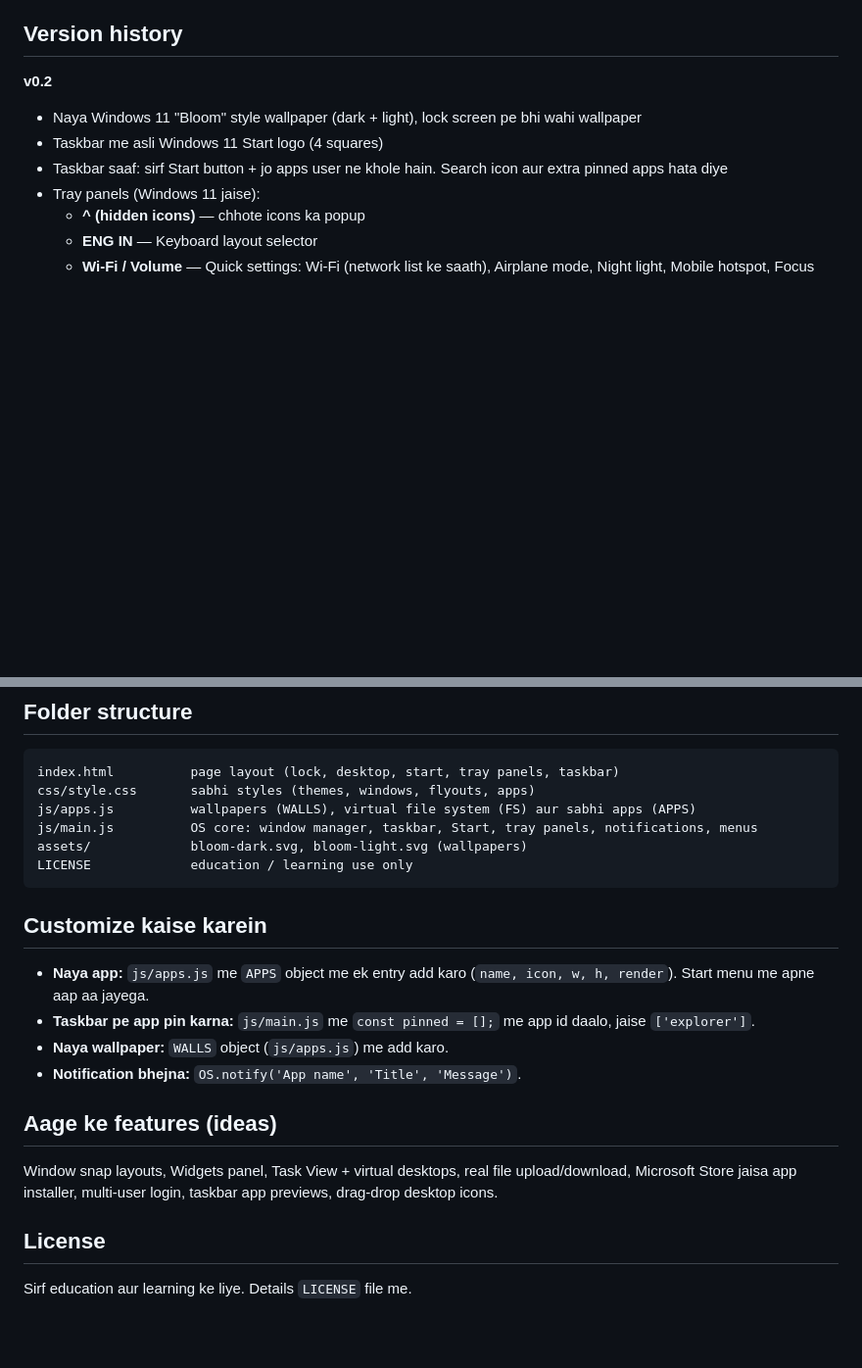
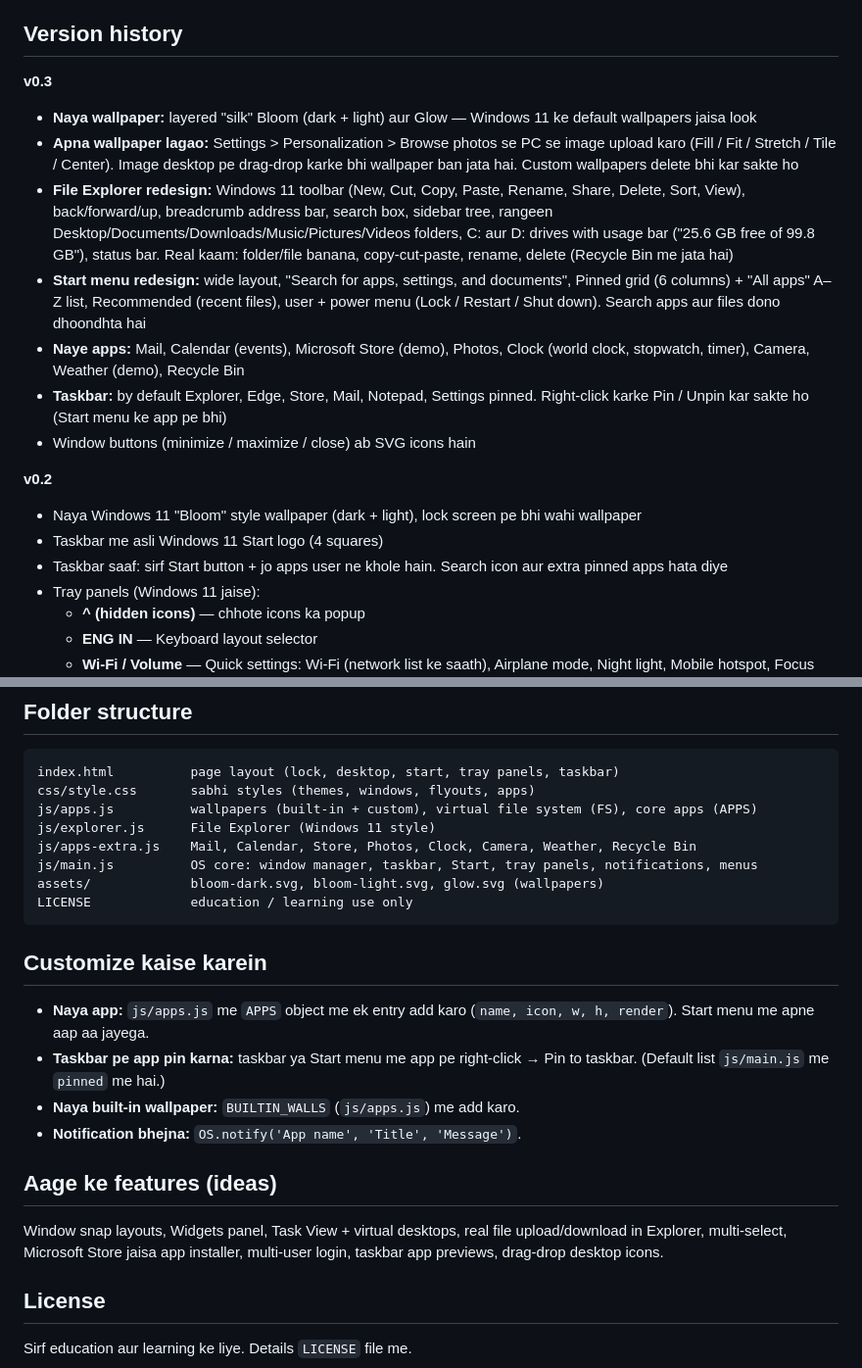
Before and after one commit to amirsohail100/Virtual-Computer, a Markdown page: README.md, 2 parts joined by grey strips. Shown at 98% size. Drawn GitHub-style; blank space fills up the shorter version.

Commit message:
Document v0.3 features, new files and pin apps steps

````diff
--- a/README.md
+++ b/README.md
@@ -11,6 +11,15 @@ Browser me chalne wala Windows 11 jaisa desktop — sirf **HTML, CSS aur JavaScr
 4. Online dalna ho to poora folder GitHub Pages / Netlify / Vercel pe upload karo. Jo bhi link kholega use ye desktop dikhega.
 
 ## Version history
+**v0.3**
+- **Naya wallpaper:** layered "silk" Bloom (dark + light) aur Glow — Windows 11 ke default wallpapers jaisa look
+- **Apna wallpaper lagao:** Settings > Personalization > Browse photos se PC se image upload karo (Fill / Fit / Stretch / Tile / Center). Image desktop pe drag-drop karke bhi wallpaper ban jata hai. Custom wallpapers delete bhi kar sakte ho
+- **File Explorer redesign:** Windows 11 toolbar (New, Cut, Copy, Paste, Rename, Share, Delete, Sort, View), back/forward/up, breadcrumb address bar, search box, sidebar tree, rangeen Desktop/Documents/Downloads/Music/Pictures/Videos folders, C: aur D: drives with usage bar ("25.6 GB free of 99.8 GB"), status bar. Real kaam: folder/file banana, copy-cut-paste, rename, delete (Recycle Bin me jata hai)
+- **Start menu redesign:** wide layout, "Search for apps, settings, and documents", Pinned grid (6 columns) + "All apps" A–Z list, Recommended (recent files), user + power menu (Lock / Restart / Shut down). Search apps aur files dono dhoondhta hai
+- **Naye apps:** Mail, Calendar (events), Microsoft Store (demo), Photos, Clock (world clock, stopwatch, timer), Camera, Weather (demo), Recycle Bin
+- **Taskbar:** by default Explorer, Edge, Store, Mail, Notepad, Settings pinned. Right-click karke Pin / Unpin kar sakte ho (Start menu ke app pe bhi)
+- Window buttons (minimize / maximize / close) ab SVG icons hain
+
 **v0.2**
 - Naya Windows 11 "Bloom" style wallpaper (dark + light), lock screen pe bhi wahi wallpaper
 - Taskbar me asli Windows 11 Start logo (4 squares)
@@ -36,20 +45,22 @@ Browser me chalne wala Windows 11 jaisa desktop — sirf **HTML, CSS aur JavaScr
 ```
 index.html          page layout (lock, desktop, start, tray panels, taskbar)
 css/style.css       sabhi styles (themes, windows, flyouts, apps)
-js/apps.js          wallpapers (WALLS), virtual file system (FS) aur sabhi apps (APPS)
+js/apps.js          wallpapers (built-in + custom), virtual file system (FS), core apps (APPS)
+js/explorer.js      File Explorer (Windows 11 style)
+js/apps-extra.js    Mail, Calendar, Store, Photos, Clock, Camera, Weather, Recycle Bin
 js/main.js          OS core: window manager, taskbar, Start, tray panels, notifications, menus
-assets/             bloom-dark.svg, bloom-light.svg (wallpapers)
+assets/             bloom-dark.svg, bloom-light.svg, glow.svg (wallpapers)
 LICENSE             education / learning use only
 ```
 
 ## Customize kaise karein
 - **Naya app:** `js/apps.js` me `APPS` object me ek entry add karo (`name, icon, w, h, render`). Start menu me apne aap aa jayega.
-- **Taskbar pe app pin karna:** `js/main.js` me `const pinned = [];` me app id daalo, jaise `['explorer']`.
-- **Naya wallpaper:** `WALLS` object (`js/apps.js`) me add karo.
+- **Taskbar pe app pin karna:** taskbar ya Start menu me app pe right-click → Pin to taskbar. (Default list `js/main.js` me `pinned` me hai.)
+- **Naya built-in wallpaper:** `BUILTIN_WALLS` (`js/apps.js`) me add karo.
 - **Notification bhejna:** `OS.notify('App name', 'Title', 'Message')`.
 
 ## Aage ke features (ideas)
-Window snap layouts, Widgets panel, Task View + virtual desktops, real file upload/download, Microsoft Store jaisa app installer, multi-user login, taskbar app previews, drag-drop desktop icons.
+Window snap layouts, Widgets panel, Task View + virtual desktops, real file upload/download in Explorer, multi-select, Microsoft Store jaisa app installer, multi-user login, taskbar app previews, drag-drop desktop icons.
 
 ## License
 Sirf education aur learning ke liye. Details `LICENSE` file me.
````
